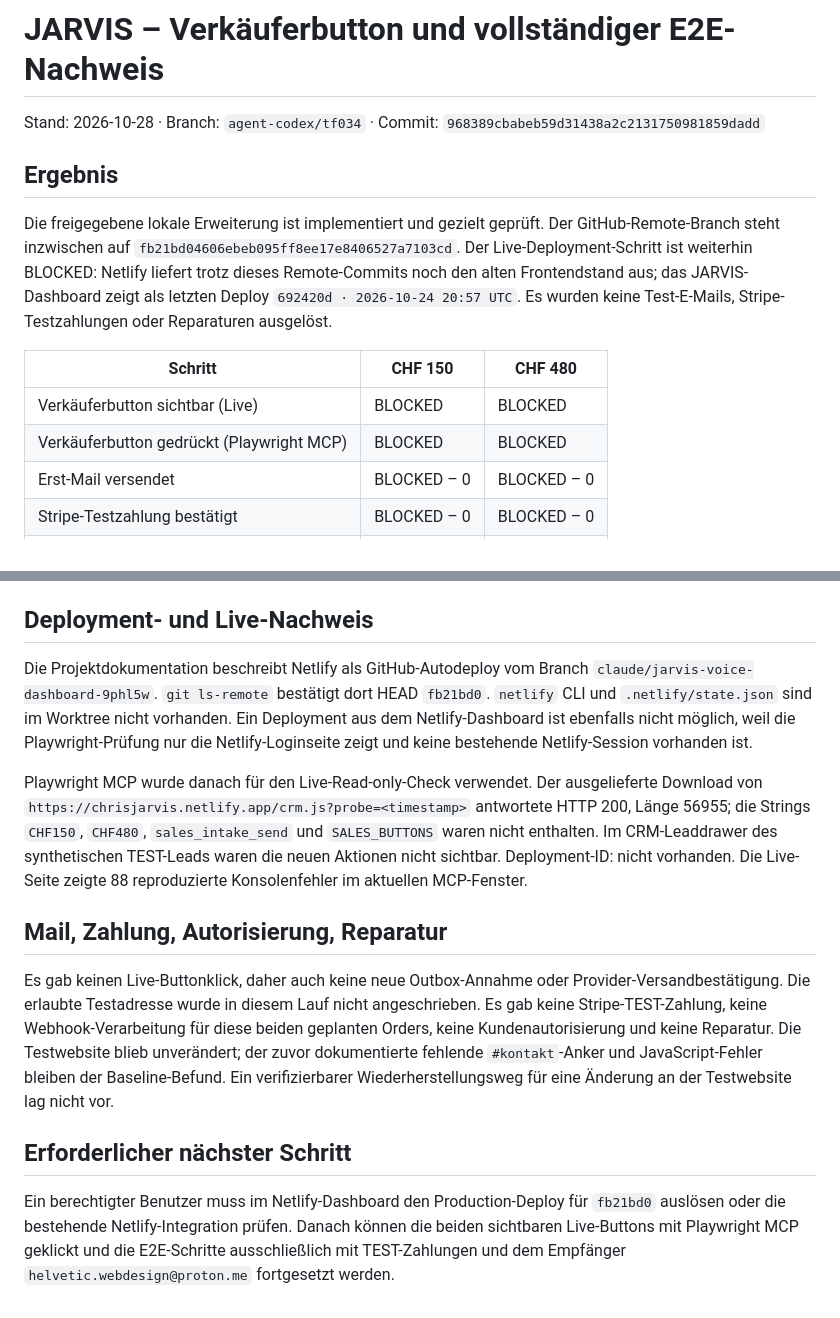
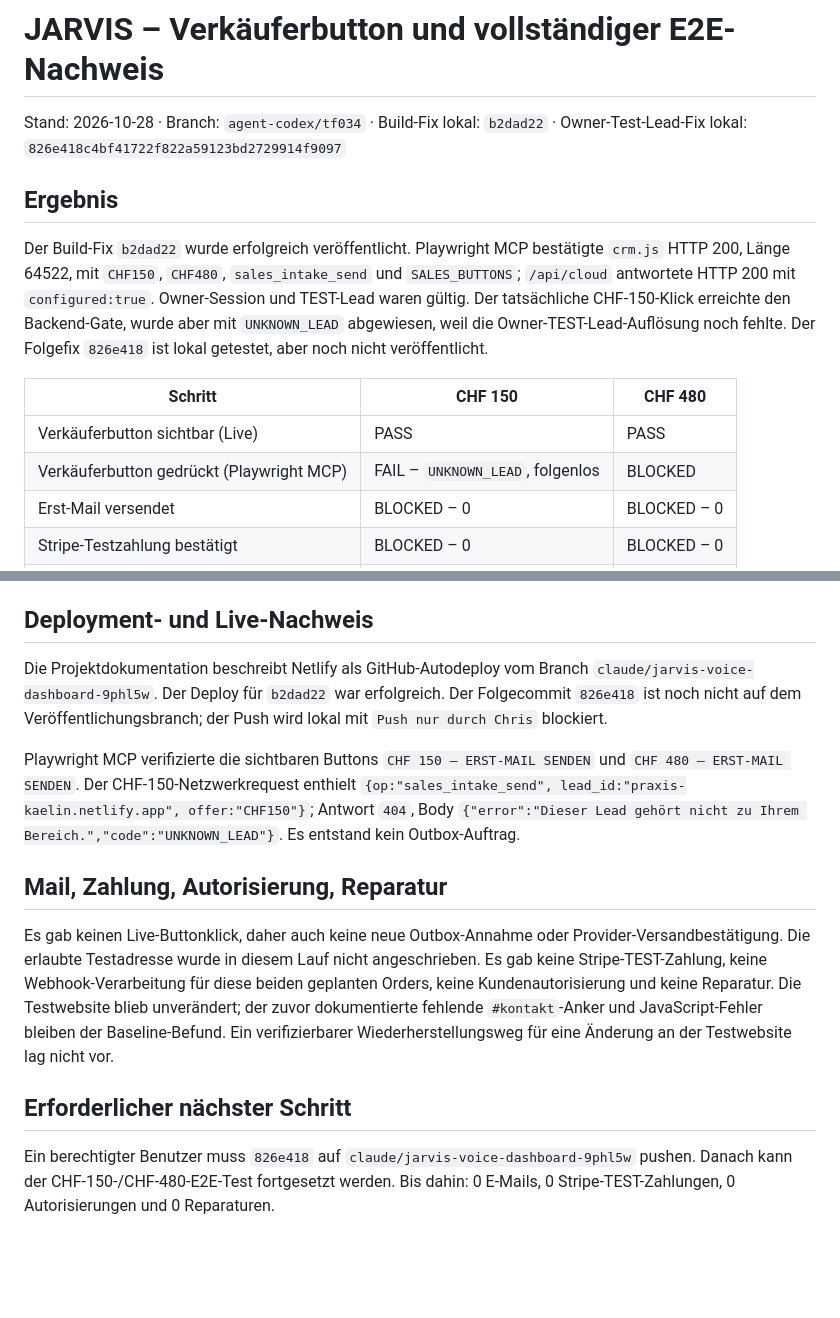
Before and after one commit to ChrisTheKey/Jarvis, a Markdown page: reports/TF-JARVIS-SELLER-BUTTON-FULL-E2E.md, 2 parts joined by grey strips. GitHub-like rendering; blank space fills up the shorter version.

Commit message:
docs(tf034): record live seller button gate

```diff
--- a/reports/TF-JARVIS-SELLER-BUTTON-FULL-E2E.md
+++ b/reports/TF-JARVIS-SELLER-BUTTON-FULL-E2E.md
@@ -1,15 +1,15 @@
 # JARVIS – Verkäuferbutton und vollständiger E2E-Nachweis
 
-Stand: 2026-10-28  ·  Branch: `agent-codex/tf034`  ·  Commit: `968389cbabeb59d31438a2c2131750981859dadd`
+Stand: 2026-10-28  ·  Branch: `agent-codex/tf034`  ·  Build-Fix lokal: `b2dad22` · Owner-Test-Lead-Fix lokal: `826e418c4bf41722f822a59123bd2729914f9097`
 
 ## Ergebnis
 
-Die freigegebene lokale Erweiterung ist implementiert und gezielt geprüft. Der GitHub-Remote-Branch steht inzwischen auf `fb21bd04606ebeb095ff8ee17e8406527a7103cd`. Der Live-Deployment-Schritt ist weiterhin BLOCKED: Netlify liefert trotz dieses Remote-Commits noch den alten Frontendstand aus; das JARVIS-Dashboard zeigt als letzten Deploy `692420d · 2026-10-24 20:57 UTC`. Es wurden keine Test-E-Mails, Stripe-Testzahlungen oder Reparaturen ausgelöst.
+Der Build-Fix `b2dad22` wurde erfolgreich veröffentlicht. Playwright MCP bestätigte `crm.js` HTTP 200, Länge 64522, mit `CHF150`, `CHF480`, `sales_intake_send` und `SALES_BUTTONS`; `/api/cloud` antwortete HTTP 200 mit `configured:true`. Owner-Session und TEST-Lead waren gültig. Der tatsächliche CHF-150-Klick erreichte den Backend-Gate, wurde aber mit `UNKNOWN_LEAD` abgewiesen, weil die Owner-TEST-Lead-Auflösung noch fehlte. Der Folgefix `826e418` ist lokal getestet, aber noch nicht veröffentlicht.
 
 | Schritt | CHF 150 | CHF 480 |
 |---|---|---|
-| Verkäuferbutton sichtbar (Live) | BLOCKED | BLOCKED |
-| Verkäuferbutton gedrückt (Playwright MCP) | BLOCKED | BLOCKED |
+| Verkäuferbutton sichtbar (Live) | PASS | PASS |
+| Verkäuferbutton gedrückt (Playwright MCP) | FAIL – `UNKNOWN_LEAD`, folgenlos | BLOCKED |
 | Erst-Mail versendet | BLOCKED – 0 | BLOCKED – 0 |
 | Stripe-Testzahlung bestätigt | BLOCKED – 0 | BLOCKED – 0 |
 | Leistung ausgeführt | BLOCKED | BLOCKED |
@@ -35,9 +35,9 @@ Die bestehende `sales_intake_send`-Strecke wurde erweitert, keine parallele Vers
 
 ## Deployment- und Live-Nachweis
 
-Die Projektdokumentation beschreibt Netlify als GitHub-Autodeploy vom Branch `claude/jarvis-voice-dashboard-9phl5w`. `git ls-remote` bestätigt dort HEAD `fb21bd0`. `netlify` CLI und `.netlify/state.json` sind im Worktree nicht vorhanden. Ein Deployment aus dem Netlify-Dashboard ist ebenfalls nicht möglich, weil die Playwright-Prüfung nur die Netlify-Loginseite zeigt und keine bestehende Netlify-Session vorhanden ist.
+Die Projektdokumentation beschreibt Netlify als GitHub-Autodeploy vom Branch `claude/jarvis-voice-dashboard-9phl5w`. Der Deploy für `b2dad22` war erfolgreich. Der Folgecommit `826e418` ist noch nicht auf dem Veröffentlichungsbranch; der Push wird lokal mit `Push nur durch Chris` blockiert.
 
-Playwright MCP wurde danach für den Live-Read-only-Check verwendet. Der ausgelieferte Download von `https://chrisjarvis.netlify.app/crm.js?probe=<timestamp>` antwortete HTTP 200, Länge 56955; die Strings `CHF150`, `CHF480`, `sales_intake_send` und `SALES_BUTTONS` waren nicht enthalten. Im CRM-Leaddrawer des synthetischen TEST-Leads waren die neuen Aktionen nicht sichtbar. Deployment-ID: nicht vorhanden. Die Live-Seite zeigte 88 reproduzierte Konsolenfehler im aktuellen MCP-Fenster.
+Playwright MCP verifizierte die sichtbaren Buttons `CHF 150 – ERST-MAIL SENDEN` und `CHF 480 – ERST-MAIL SENDEN`. Der CHF-150-Netzwerkrequest enthielt `{op:"sales_intake_send", lead_id:"praxis-kaelin.netlify.app", offer:"CHF150"}`; Antwort `404`, Body `{"error":"Dieser Lead gehört nicht zu Ihrem Bereich.","code":"UNKNOWN_LEAD"}`. Es entstand kein Outbox-Auftrag.
 
 ## Mail, Zahlung, Autorisierung, Reparatur
 
@@ -45,4 +45,4 @@ Es gab keinen Live-Buttonklick, daher auch keine neue Outbox-Annahme oder Provid
 
 ## Erforderlicher nächster Schritt
 
-Ein berechtigter Benutzer muss im Netlify-Dashboard den Production-Deploy für `fb21bd0` auslösen oder die bestehende Netlify-Integration prüfen. Danach können die beiden sichtbaren Live-Buttons mit Playwright MCP geklickt und die E2E-Schritte ausschließlich mit TEST-Zahlungen und dem Empfänger `helvetic.webdesign@proton.me` fortgesetzt werden.
+Ein berechtigter Benutzer muss `826e418` auf `claude/jarvis-voice-dashboard-9phl5w` pushen. Danach kann der CHF-150-/CHF-480-E2E-Test fortgesetzt werden. Bis dahin: 0 E-Mails, 0 Stripe-TEST-Zahlungen, 0 Autorisierungen und 0 Reparaturen.
```
